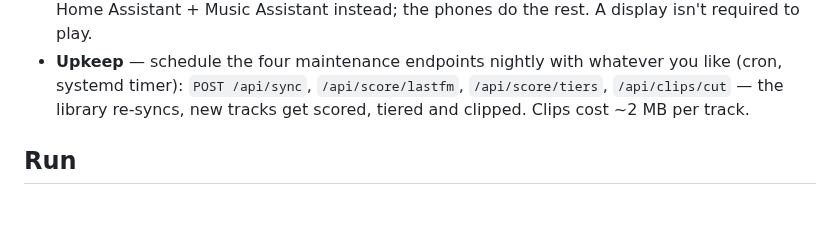
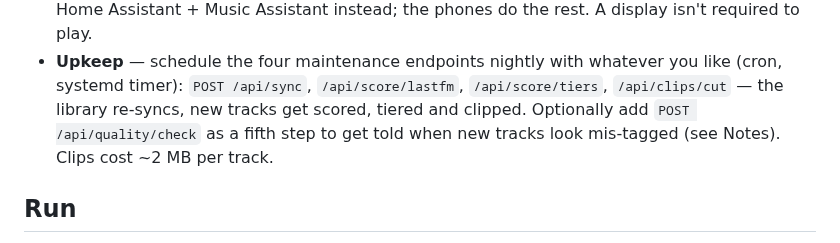
Before and after one commit to colfin22/intro-quiz, a Markdown page: README.md, the part around the change. Drawn GitHub-style; blank space fills up the shorter version.

Commit message:
README: quality check as optional fifth upkeep step

```diff
--- a/README.md
+++ b/README.md
@@ -112,7 +112,8 @@ subscriptions.
 - **Upkeep** — schedule the four maintenance endpoints nightly with whatever you
   like (cron, systemd timer): `POST /api/sync`, `/api/score/lastfm`,
   `/api/score/tiers`, `/api/clips/cut` — the library re-syncs, new tracks get
-  scored, tiered and clipped. Clips cost ~2 MB per track.
+  scored, tiered and clipped. Optionally add `POST /api/quality/check` as a fifth
+  step to get told when new tracks look mis-tagged (see Notes). Clips cost ~2 MB per track.
 
 ## Run
 
```
